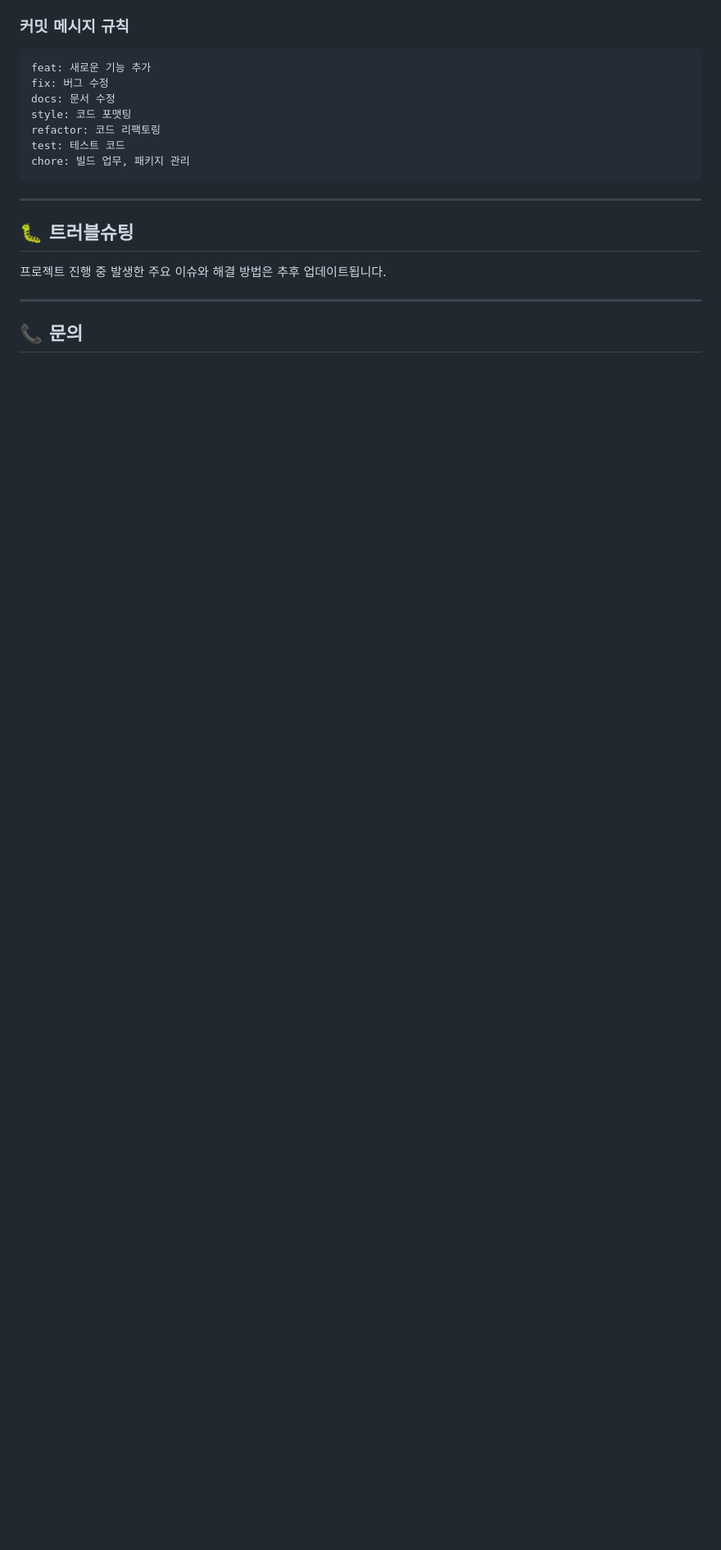
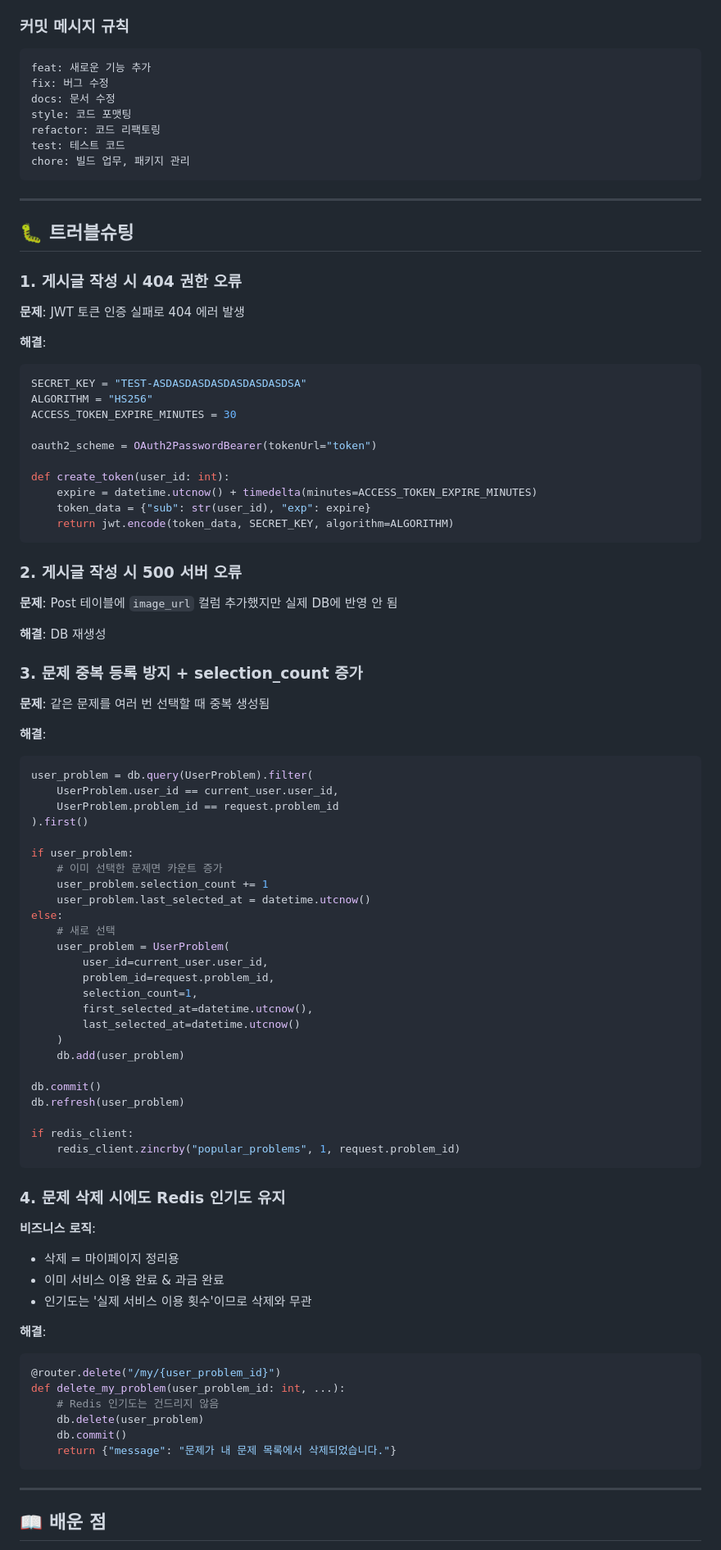
Before and after one commit to b1351b1/modu-blog-project, a Markdown page: README.md, the part around one of its changes. Shown at 82% size. GitHub-like rendering; blank space fills up the shorter version.

````diff
--- a/README.md
+++ b/README.md
@@ -284,13 +372,86 @@ refactor: 코드 리팩토링
 test: 테스트 코드
 chore: 빌드 업무, 패키지 관리
 ```
+
 ---
 
 ## 🐛 트러블슈팅
 
-프로젝트 진행 중 발생한 주요 이슈와 해결 방법은 추후 업데이트됩니다.
+### 1. 게시글 작성 시 404 권한 오류
+
+**문제**: JWT 토큰 인증 실패로 404 에러 발생
+
+**해결**:
+```python
+SECRET_KEY = "TEST-ASDASDASDASDASDASDASDSA"
+ALGORITHM = "HS256"
+ACCESS_TOKEN_EXPIRE_MINUTES = 30
+
+oauth2_scheme = OAuth2PasswordBearer(tokenUrl="token")
+
+def create_token(user_id: int):
+    expire = datetime.utcnow() + timedelta(minutes=ACCESS_TOKEN_EXPIRE_MINUTES)
+    token_data = {"sub": str(user_id), "exp": expire}
+    return jwt.encode(token_data, SECRET_KEY, algorithm=ALGORITHM)
+```
+
+### 2. 게시글 작성 시 500 서버 오류
+
+**문제**: Post 테이블에 `image_url` 컬럼 추가했지만 실제 DB에 반영 안 됨
+
+**해결**: DB 재생성
+
+### 3. 문제 중복 등록 방지 + selection_count 증가
+
+**문제**: 같은 문제를 여러 번 선택할 때 중복 생성됨
+
+**해결**:
+```python
+user_problem = db.query(UserProblem).filter(
+    UserProblem.user_id == current_user.user_id,
+    UserProblem.problem_id == request.problem_id
+).first()
+
+if user_problem:
+    # 이미 선택한 문제면 카운트 증가
+    user_problem.selection_count += 1
+    user_problem.last_selected_at = datetime.utcnow()
+else:
+    # 새로 선택
+    user_problem = UserProblem(
+        user_id=current_user.user_id,
+        problem_id=request.problem_id,
+        selection_count=1,
+        first_selected_at=datetime.utcnow(),
+        last_selected_at=datetime.utcnow()
+    )
+    db.add(user_problem)
+
+db.commit()
+db.refresh(user_problem)
+
+if redis_client:
+    redis_client.zincrby("popular_problems", 1, request.problem_id)
+```
+
+### 4. 문제 삭제 시에도 Redis 인기도 유지
+
+**비즈니스 로직**:
+- 삭제 = 마이페이지 정리용
+- 이미 서비스 이용 완료 & 과금 완료
+- 인기도는 '실제 서비스 이용 횟수'이므로 삭제와 무관
+
+**해결**:
+```python
+@router.delete("/my/{user_problem_id}")
+def delete_my_problem(user_problem_id: int, ...):
+    # Redis 인기도는 건드리지 않음
+    db.delete(user_problem)
+    db.commit()
+    return {"message": "문제가 내 문제 목록에서 삭제되었습니다."}
+```
 
 ---
 
-## 📞 문의
+## 📖 배운 점
 
````
Also changed, not shown: other parts of README.md (+248 -138 lines).
